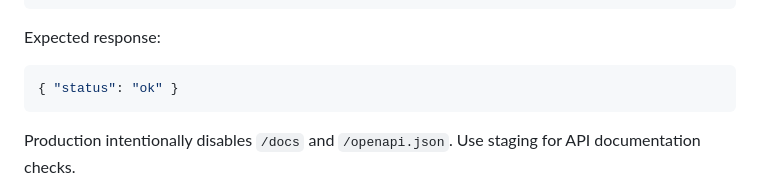
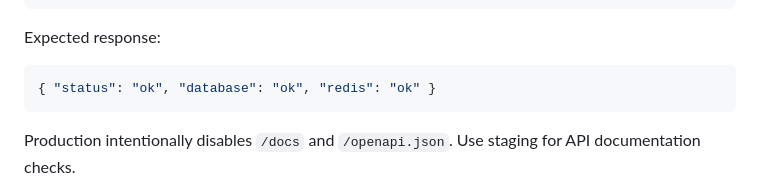
Before and after one commit to EmanAslam221522/manosalwaknot, a Markdown page: docs/railway-deployment.md, the part around the change. Rendered like a GitHub page.

Commit message:
Prepare codebase for Railway deployment with Docker and Alembic

````diff
--- a/docs/railway-deployment.md
+++ b/docs/railway-deployment.md
@@ -67,7 +67,7 @@ curl --fail https://your-api-production.up.railway.app/health
 Expected response:
 
 ```json
-{ "status": "ok" }
+{ "status": "ok", "database": "ok", "redis": "ok" }
 ```
 
 Production intentionally disables `/docs` and `/openapi.json`. Use staging for API documentation checks.
````
